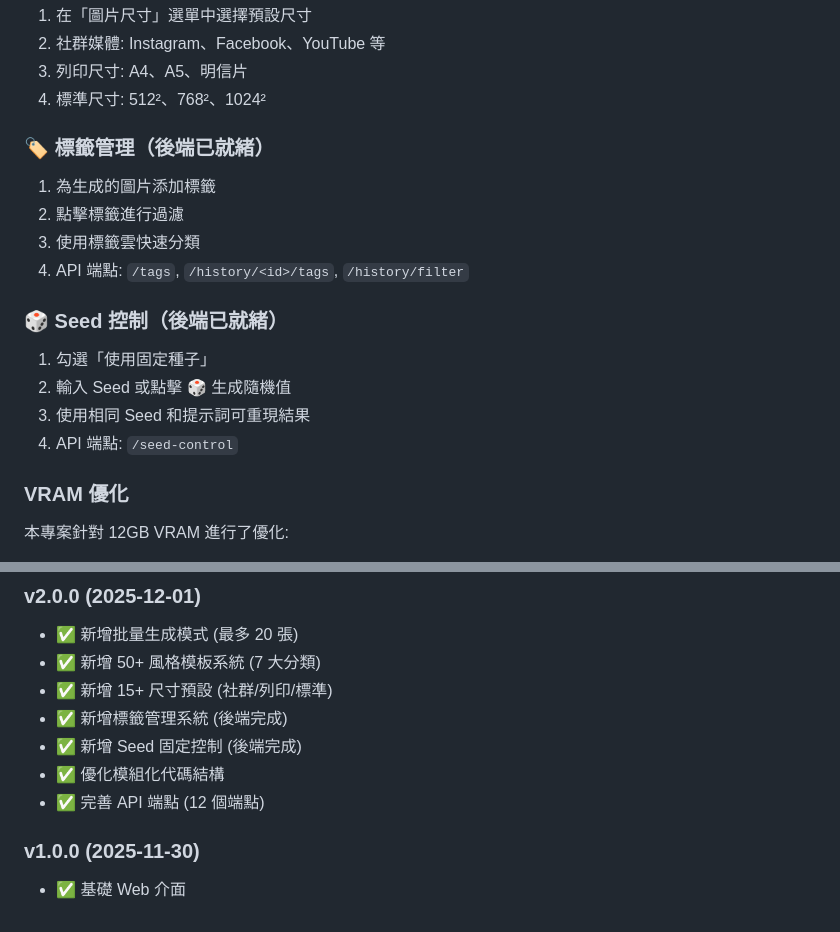
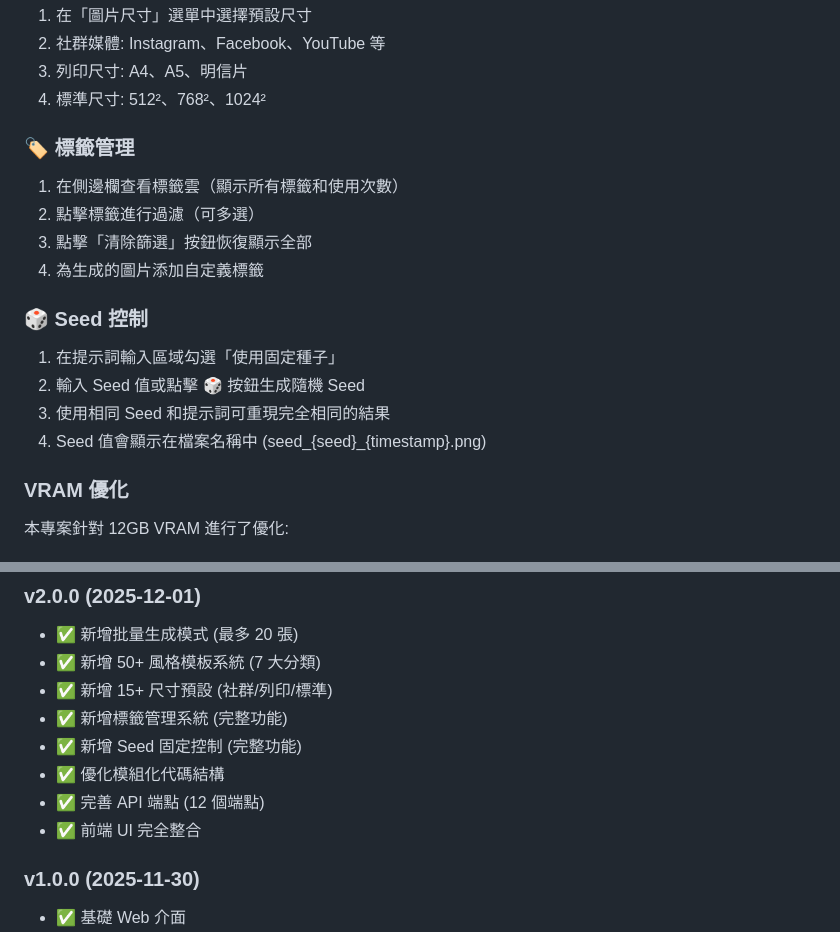
Before and after one commit to dofliu/zImageUI, a Markdown page: README.md, 2 parts joined by grey strips. Rendered like a GitHub page.

Commit message:
docs: Update documentation - v2.0.0 fully complete
Updated Documentation:
✅ README.md
  - Changed tags and seed status from '後端已就緒' to full feature descriptions
  - Updated usage instructions with UI details
  - Added changelog entry for frontend UI integration

✅ claude.md
  - Updated v2.0 feature list
  - Marked tags and seed as '完整功能 - 後端 + 前端 UI'
  - Added note about 260+ lines of CSS

All v2.0.0 Features Status:
✅ Batch Generation - Complete
✅ Style Templates (50+) - Complete
✅ Size Presets (15+) - Complete
✅ Tags System - Complete (Backend + Frontend UI)
✅ Seed Control - Complete (Backend + Frontend UI)
✅ Modular JavaScript - Complete
✅ 12 API Endpoints - Complete
✅ Full Documentation - Complete
✅ Frontend UI Integration - Complete

v2.0.0 is now 100% complete and production ready!

🤖 Co-Authored-By: Claude <noreply@anthropic.com>

```diff
--- a/README.md
+++ b/README.md
@@ -120,17 +120,17 @@ DEBUG = False             # 除錯模式
 3. 列印尺寸: A4、A5、明信片
 4. 標準尺寸: 512²、768²、1024²
 
-### 🏷️ 標籤管理（後端已就緒）
-1. 為生成的圖片添加標籤
-2. 點擊標籤進行過濾
-3. 使用標籤雲快速分類
-4. API 端點: `/tags`, `/history/<id>/tags`, `/history/filter`
+### 🏷️ 標籤管理
+1. 在側邊欄查看標籤雲（顯示所有標籤和使用次數）
+2. 點擊標籤進行過濾（可多選）
+3. 點擊「清除篩選」按鈕恢復顯示全部
+4. 為生成的圖片添加自定義標籤
 
-### 🎲 Seed 控制（後端已就緒）
-1. 勾選「使用固定種子」
-2. 輸入 Seed 或點擊 🎲 生成隨機值
-3. 使用相同 Seed 和提示詞可重現結果
-4. API 端點: `/seed-control`
+### 🎲 Seed 控制
+1. 在提示詞輸入區域勾選「使用固定種子」
+2. 輸入 Seed 值或點擊 🎲 按鈕生成隨機 Seed
+3. 使用相同 Seed 和提示詞可重現完全相同的結果
+4. Seed 值會顯示在檔案名稱中 (seed_{seed}_{timestamp}.png)
 
 ### VRAM 優化
 
@@ -273,10 +273,11 @@ A: 編輯 `config.py` 中的 `OUTPUT_PATH` 設定。
 - ✅ 新增批量生成模式 (最多 20 張)
 - ✅ 新增 50+ 風格模板系統 (7 大分類)
 - ✅ 新增 15+ 尺寸預設 (社群/列印/標準)
-- ✅ 新增標籤管理系統 (後端完成)
-- ✅ 新增 Seed 固定控制 (後端完成)
+- ✅ 新增標籤管理系統 (完整功能)
+- ✅ 新增 Seed 固定控制 (完整功能)
 - ✅ 優化模組化代碼結構
 - ✅ 完善 API 端點 (12 個端點)
+- ✅ 前端 UI 完全整合
 
 ### v1.0.0 (2025-11-30)
 - ✅ 基礎 Web 介面
```
Also changed, not shown: claude.md (+4 -3 lines).
